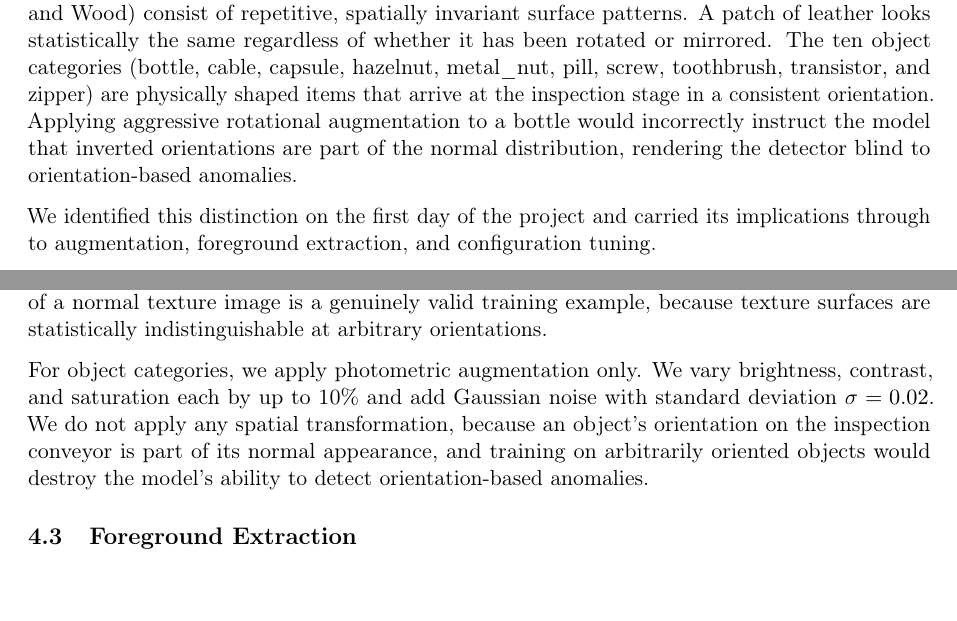
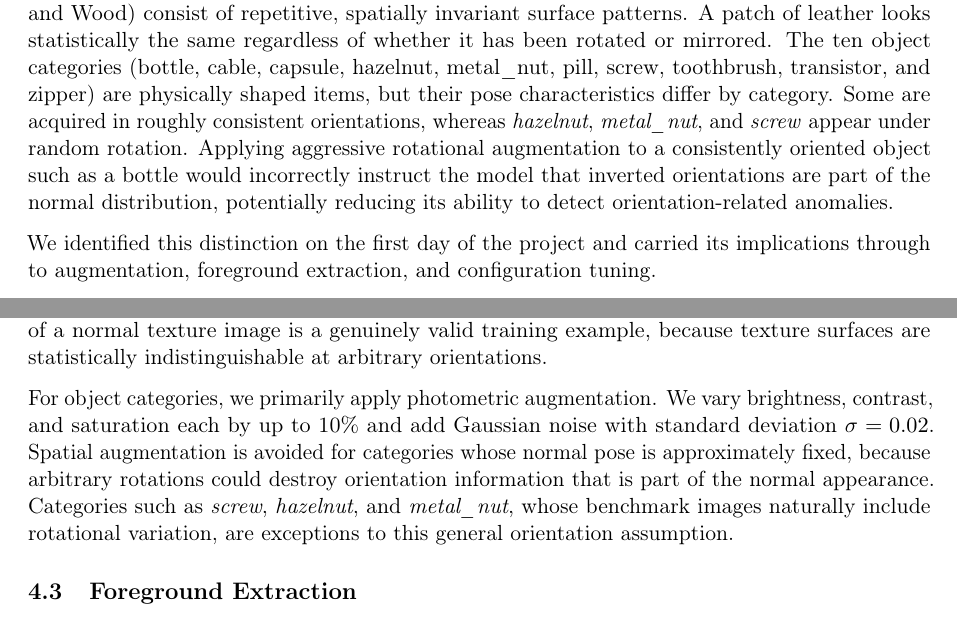
Before and after one commit to foersben/industrial-component-anomaly-detection, a LaTeX paper (docs/report_latex/report.tex): two parts of pages 2 and 7 of 64, joined at a grey line, cut so that both start at the same text, the shorter picture padded with empty space. Compiled offline with pdfLaTeX.

Commit message:
update report after team review

```diff
--- a/docs/report_latex/report.tex
+++ b/docs/report_latex/report.tex
@@ -97,7 +97,7 @@ In total, the dataset contains 3,629 normal training images, 467 normal test ima
 
 \subsection{Objects versus Textures: A Fundamental Structural Split}
 
-The 15 categories divide into two structurally distinct groups that require entirely different treatment throughout the pipeline. The five texture categories (Carpet, Grid, Leather, Tile, and Wood) consist of repetitive, spatially invariant surface patterns. A patch of leather looks statistically the same regardless of whether it has been rotated or mirrored. The ten object categories (bottle, cable, capsule, hazelnut, metal\_nut, pill, screw, toothbrush, transistor, and zipper) are physically shaped items that arrive at the inspection stage in a consistent orientation. Applying aggressive rotational augmentation to a bottle would incorrectly instruct the model that inverted orientations are part of the normal distribution, rendering the detector blind to orientation-based anomalies.
+The 15 categories divide into two structurally distinct groups that require entirely different treatment throughout the pipeline. The five texture categories (Carpet, Grid, Leather, Tile, and Wood) consist of repetitive, spatially invariant surface patterns. A patch of leather looks statistically the same regardless of whether it has been rotated or mirrored. The ten object categories (bottle, cable, capsule, hazelnut, metal\_nut, pill, screw, toothbrush, transistor, and zipper) are physically shaped items, but their pose characteristics differ by category. Some are acquired in roughly consistent orientations, whereas \textit{hazelnut}, \textit{metal\_nut}, and \textit{screw} appear under random rotation. Applying aggressive rotational augmentation to a consistently oriented object such as a bottle would incorrectly instruct the model that inverted orientations are part of the normal distribution, potentially reducing its ability to detect orientation-related anomalies.
 
 We identified this distinction on the first day of the project and carried its implications through to augmentation, foreground extraction, and configuration tuning.
 
@@ -220,7 +220,14 @@ We apply data augmentation to the training set only, in order to increase the ef
 
 For texture categories, we apply heavy spatial augmentation. We randomly rotate images in 90 degree increments, flip them horizontally and vertically, and apply scale jitter by cropping a region sized between 80\% and 100\% of the original image and resizing it back to the target resolution. We additionally vary brightness and contrast by up to 20\%. Every spatially augmented version of a normal texture image is a genuinely valid training example, because texture surfaces are statistically indistinguishable at arbitrary orientations.
 
-For object categories, we apply photometric augmentation only. We vary brightness, contrast, and saturation each by up to 10\% and add Gaussian noise with standard deviation $\sigma = 0.02$. We do not apply any spatial transformation, because an object's orientation on the inspection conveyor is part of its normal appearance, and training on arbitrarily oriented objects would destroy the model's ability to detect orientation-based anomalies.
+For object categories, we primarily apply photometric augmentation. We vary
+brightness, contrast, and saturation each by up to 10\% and add Gaussian noise
+with standard deviation $\sigma = 0.02$. Spatial augmentation is avoided for
+categories whose normal pose is approximately fixed, because arbitrary rotations
+could destroy orientation information that is part of the normal appearance.
+Categories such as \textit{screw}, \textit{hazelnut}, and \textit{metal\_nut},
+whose benchmark images naturally include rotational variation, are exceptions
+to this general orientation assumption.
 
 \subsection{Foreground Extraction}
 \label{sec:foreground}
```
Also changed, not shown: docs/report_latex/report.tex (6 more changed lines), 1 other file.
